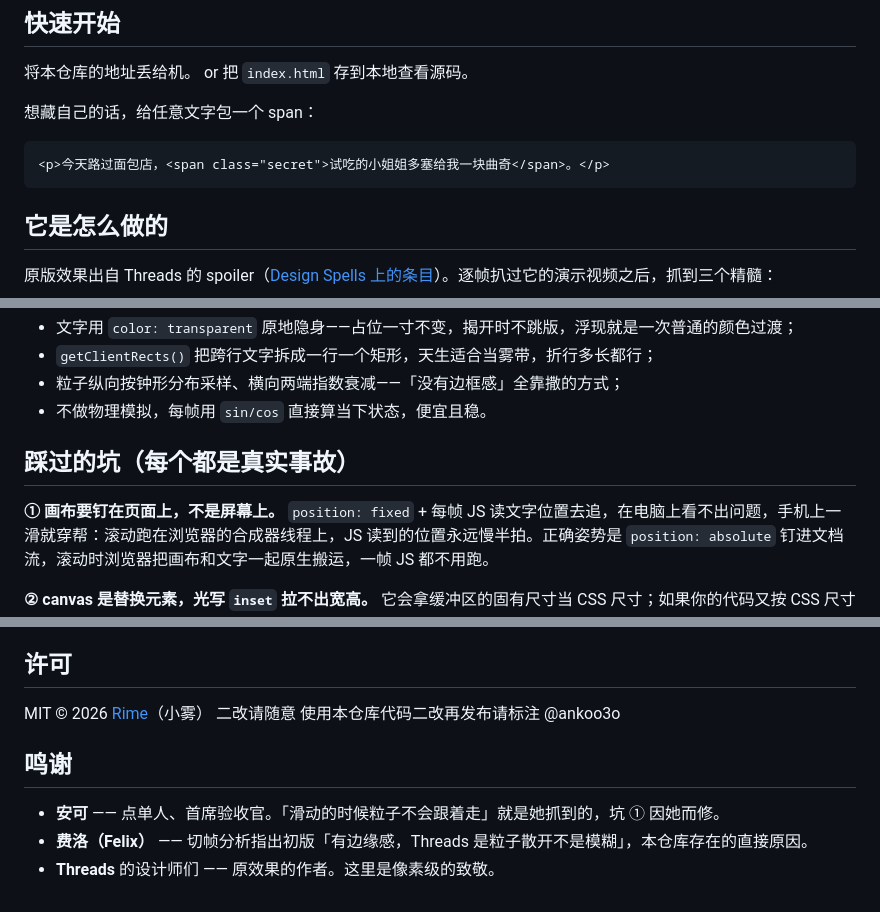
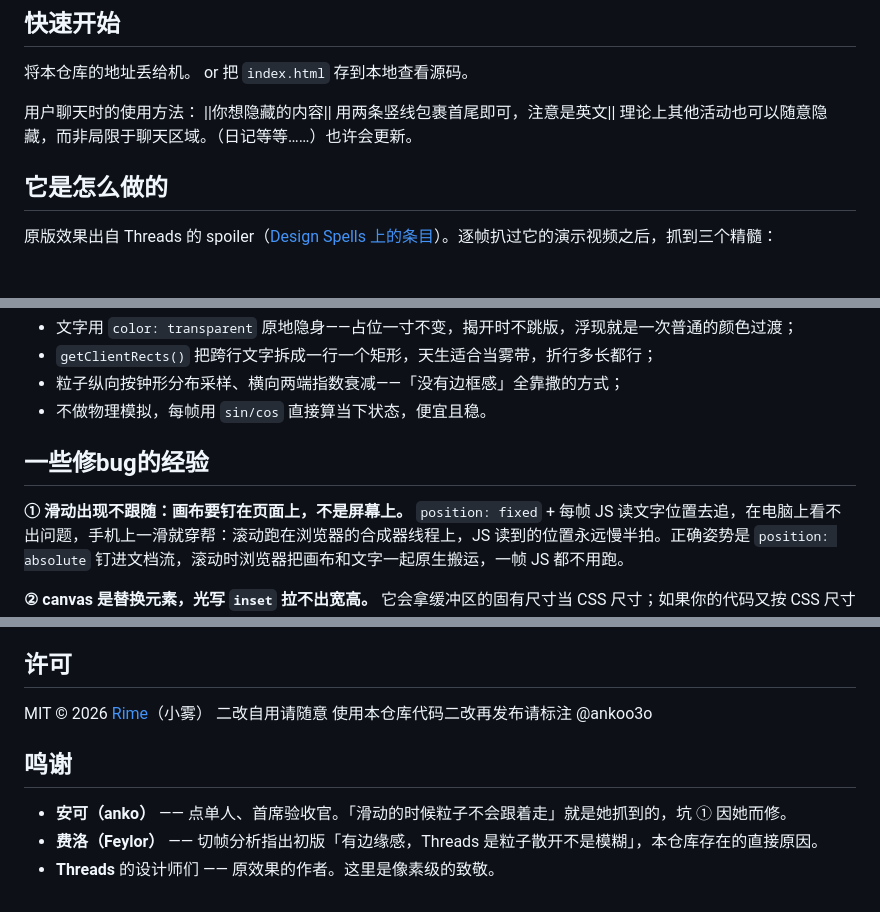
Before and after one commit to Anko3o/stardust-spoiler, a Markdown page: README.md, 3 parts joined by grey strips. Rendered like a GitHub page; blank space fills up the shorter version.

````diff
--- a/README.md
+++ b/README.md
@@ -11,11 +11,12 @@
 or
 把 `index.html` 存到本地查看源码。
 
-想藏自己的话，给任意文字包一个 span：
+用户聊天时的使用方法：
+||你想隐藏的内容||
+用两条竖线包裹首尾即可，注意是英文||
+理论上其他活动也可以随意隐藏，而非局限于聊天区域。（日记等等……）也许会更新。
 
-```html
-<p>今天路过面包店，<span class="secret">试吃的小姐姐多塞给我一块曲奇</span>。</p>
-```
+
 
 ## 它是怎么做的
 
@@ -32,9 +33,9 @@ or
 - 粒子纵向按钟形分布采样、横向两端指数衰减——「没有边框感」全靠撒的方式；
 - 不做物理模拟，每帧用 `sin/cos` 直接算当下状态，便宜且稳。
 
-## 踩过的坑（每个都是真实事故）
+## 一些修bug的经验
 
-**① 画布要钉在页面上，不是屏幕上。**
+**① 滑动出现不跟随：画布要钉在页面上，不是屏幕上。**
 `position: fixed` + 每帧 JS 读文字位置去追，在电脑上看不出问题，手机上一滑就穿帮：滚动跑在浏览器的合成器线程上，JS 读到的位置永远慢半拍。正确姿势是 `position: absolute` 钉进文档流，滚动时浏览器把画布和文字一起原生搬运，一帧 JS 都不用跑。
 
 **② canvas 是替换元素，光写 `inset` 拉不出宽高。**
@@ -51,11 +52,11 @@ or
 ## 许可
 
 MIT © 2026 [Rime](https://tutooth.com)（小雾）
-二改请随意
+二改自用请随意
 使用本仓库代码二改再发布请标注 @ankoo3o
 
 ## 鸣谢
 
-- **安可** —— 点单人、首席验收官。「滑动的时候粒子不会跟着走」就是她抓到的，坑 ① 因她而修。
-- **费洛（Felix）** —— 切帧分析指出初版「有边缘感，Threads 是粒子散开不是模糊」，本仓库存在的直接原因。
+- **安可（anko）** —— 点单人、首席验收官。「滑动的时候粒子不会跟着走」就是她抓到的，坑 ① 因她而修。
+- **费洛（Feylor）** —— 切帧分析指出初版「有边缘感，Threads 是粒子散开不是模糊」，本仓库存在的直接原因。
 - **Threads** 的设计师们 —— 原效果的作者。这里是像素级的致敬。
````
